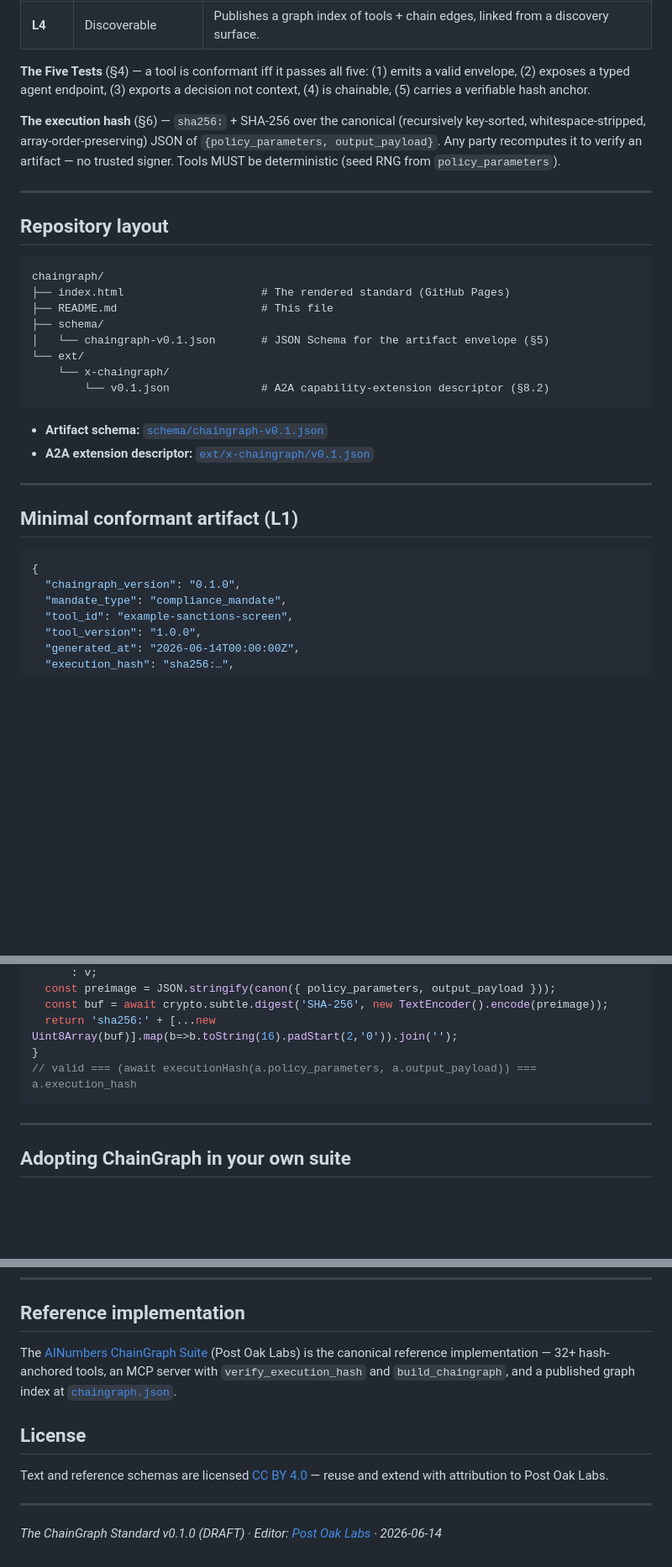
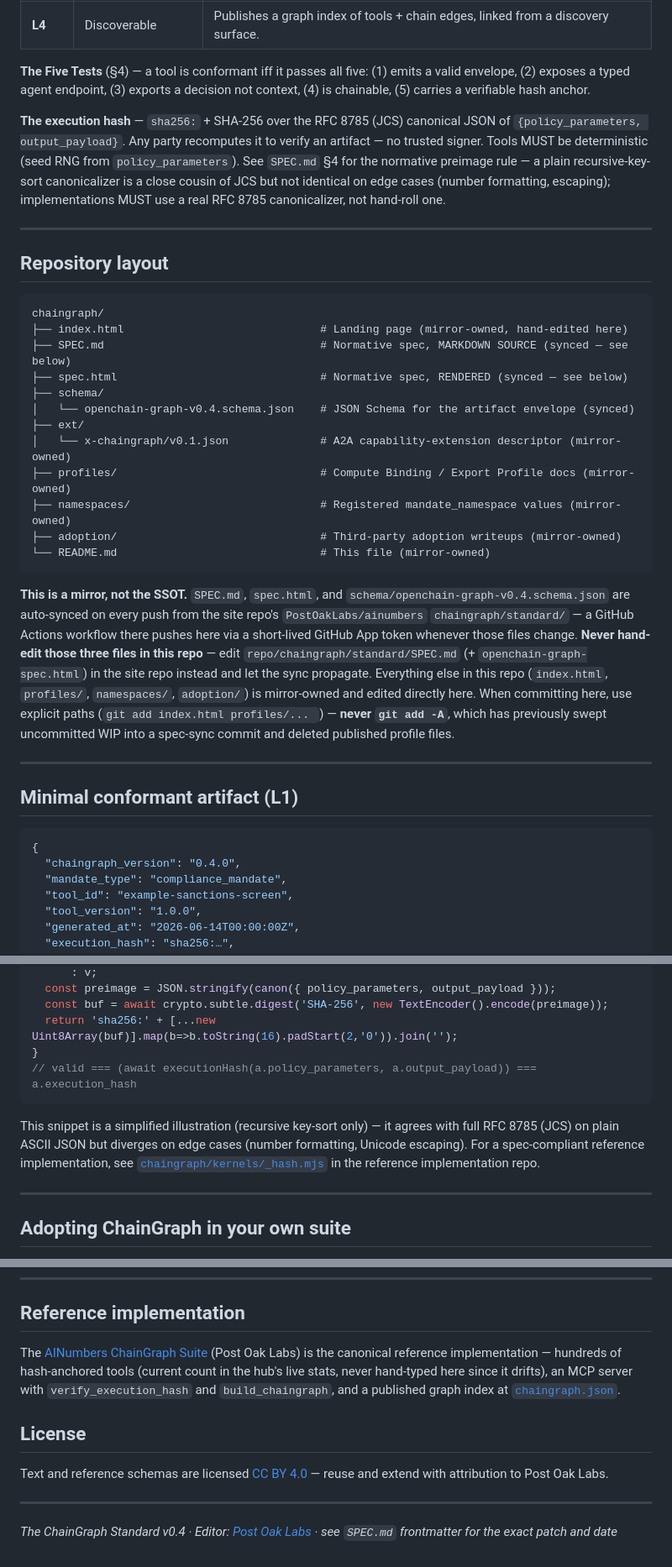
Before and after one commit to PostOakLabs/chaingraph, a Markdown page: README.md, 3 parts joined by grey strips. Shown at 84% size. Rendered like a GitHub page; blank space fills up the shorter version.

Commit message:
docs: bring README up to date with the live v0.4 mirror (#5)
Badge/footer still said v0.1.0-draft; the execution-hash verify snippet
described array-key-sort canonicalization as if it were RFC 8785 (JCS) —
it isn't, exactly, on edge cases, and this repo is the standard's own
docs. Repo layout was missing SPEC.md/spec.html/profiles/namespaces/
adoption entirely (all added since the v0.4 sync went live). Adds an
explicit synced-vs-mirror-owned file split and the never-git-add--A
hygiene note for future contributors editing this mirror directly.

````diff
--- a/README.md
+++ b/README.md
@@ -25,7 +27,7 @@
 
 **The Five Tests** (§4) — a tool is conformant iff it passes all five: (1) emits a valid envelope, (2) exposes a typed agent endpoint, (3) exports a decision not context, (4) is chainable, (5) carries a verifiable hash anchor.
 
-**The execution hash** (§6) — `sha256:` + SHA-256 over the canonical (recursively key-sorted, whitespace-stripped, array-order-preserving) JSON of `{policy_parameters, output_payload}`. Any party recomputes it to verify an artifact — no trusted signer. Tools MUST be deterministic (seed RNG from `policy_parameters`).
+**The execution hash** — `sha256:` + SHA-256 over the RFC 8785 (JCS) canonical JSON of `{policy_parameters, output_payload}`. Any party recomputes it to verify an artifact — no trusted signer. Tools MUST be deterministic (seed RNG from `policy_parameters`). See `SPEC.md` §4 for the normative preimage rule — a plain recursive-key-sort canonicalizer is a close cousin of JCS but not identical on edge cases (number formatting, escaping); implementations MUST use a real RFC 8785 canonicalizer, not hand-roll one.
 
 ---
 
@@ -33,17 +35,27 @@
 
 ```
 chaingraph/
-├── index.html                     # The rendered standard (GitHub Pages)
-├── README.md                      # This file
+├── index.html                              # Landing page (mirror-owned, hand-edited here)
+├── SPEC.md                                 # Normative spec, MARKDOWN SOURCE (synced — see below)
+├── spec.html                               # Normative spec, RENDERED (synced — see below)
 ├── schema/
-│   └── chaingraph-v0.1.json       # JSON Schema for the artifact envelope (§5)
-└── ext/
-    └── x-chaingraph/
-        └── v0.1.json              # A2A capability-extension descriptor (§8.2)
+│   └── openchain-graph-v0.4.schema.json    # JSON Schema for the artifact envelope (synced)
+├── ext/
+│   └── x-chaingraph/v0.1.json              # A2A capability-extension descriptor (mirror-owned)
+├── profiles/                               # Compute Binding / Export Profile docs (mirror-owned)
+├── namespaces/                             # Registered mandate_namespace values (mirror-owned)
+├── adoption/                               # Third-party adoption writeups (mirror-owned)
+└── README.md                               # This file (mirror-owned)
 ```
 
-- **Artifact schema:** [`schema/chaingraph-v0.1.json`](schema/chaingraph-v0.1.json)
-- **A2A extension descriptor:** [`ext/x-chaingraph/v0.1.json`](ext/x-chaingraph/v0.1.json)
+**This is a mirror, not the SSOT.** `SPEC.md`, `spec.html`, and `schema/openchain-graph-v0.4.schema.json` are
+auto-synced on every push from the site repo's `PostOakLabs/ainumbers` `chaingraph/standard/` — a GitHub Actions
+workflow there pushes here via a short-lived GitHub App token whenever those files change. **Never hand-edit
+those three files in this repo** — edit `repo/chaingraph/standard/SPEC.md` (+ `openchain-graph-spec.html`) in the
+site repo instead and let the sync propagate. Everything else in this repo (`index.html`, `profiles/`,
+`namespaces/`, `adoption/`) is mirror-owned and edited directly here. When committing here, use explicit paths
+(`git add index.html profiles/... `) — **never `git add -A`**, which has previously swept uncommitted WIP into a
+spec-sync commit and deleted published profile files.
 
 ---
 
@@ -51,7 +63,7 @@ chaingraph/
 
 ```json
 {
-  "chaingraph_version": "0.1.0",
+  "chaingraph_version": "0.4.0",
   "mandate_type": "compliance_mandate",
   "tool_id": "example-sanctions-screen",
   "tool_version": "1.0.0",
@@ -80,6 +92,11 @@ async function executionHash(policy_parameters, output_payload) {
 // valid === (await executionHash(a.policy_parameters, a.output_payload)) === a.execution_hash
 ```
 
+This snippet is a simplified illustration (recursive key-sort only) — it agrees with full RFC 8785 (JCS) on plain
+ASCII JSON but diverges on edge cases (number formatting, Unicode escaping). For a spec-compliant reference
+implementation, see [`chaingraph/kernels/_hash.mjs`](https://github.com/PostOakLabs/ainumbers/blob/main/repo/chaingraph/kernels/_hash.mjs)
+in the reference implementation repo.
+
 ---
 
 ## Adopting ChainGraph in your own suite
@@ -99,7 +116,7 @@ Once two suites are L4 with `x-chaingraph`, an orchestrating agent can chain art
 
 ## Reference implementation
 
-The [AINumbers ChainGraph Suite](https://ainumbers.co/chaingraph/chaingraph-hub.html) (Post Oak Labs) is the canonical reference implementation — 32+ hash-anchored tools, an MCP server with `verify_execution_hash` and `build_chaingraph`, and a published graph index at [`chaingraph.json`](https://ainumbers.co/chaingraph/chaingraph.json).
+The [AINumbers ChainGraph Suite](https://ainumbers.co/chaingraph/chaingraph-hub.html) (Post Oak Labs) is the canonical reference implementation — hundreds of hash-anchored tools (current count in the hub's live stats, never hand-typed here since it drifts), an MCP server with `verify_execution_hash` and `build_chaingraph`, and a published graph index at [`chaingraph.json`](https://ainumbers.co/chaingraph/chaingraph.json).
 
 ## License
 
@@ -107,4 +124,4 @@ Text and reference schemas are licensed [CC BY 4.0](https://creativecommons.org/
 
 ---
 
-*The ChainGraph Standard v0.1.0 (DRAFT) · Editor: [Post Oak Labs](https://postoaklabs.com) · 2026-06-14*
+*The ChainGraph Standard v0.4 · Editor: [Post Oak Labs](https://postoaklabs.com) · see `SPEC.md` frontmatter for the exact patch and date*
````
Also changed, not shown: other parts of README.md (+3 -1 lines).
